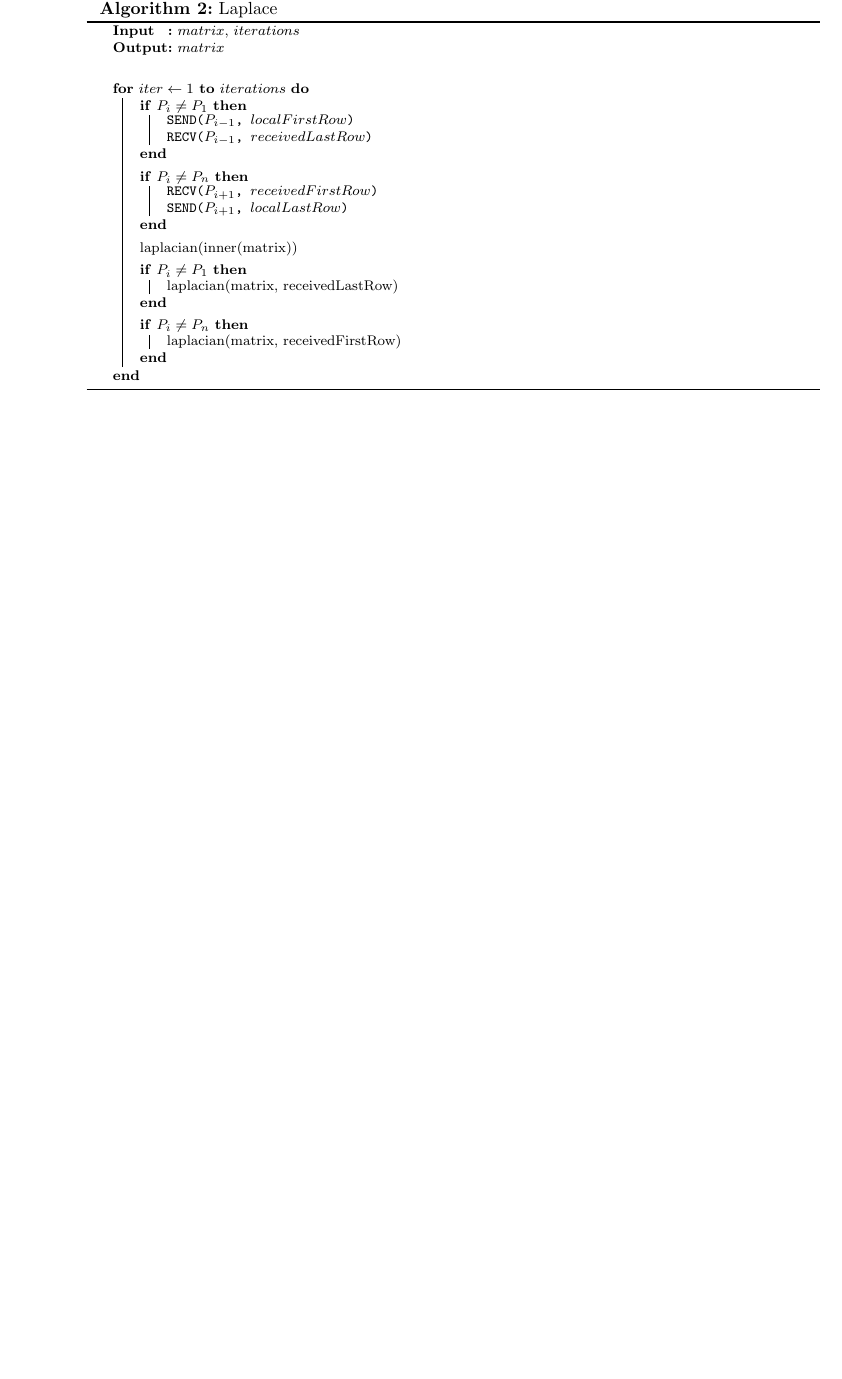
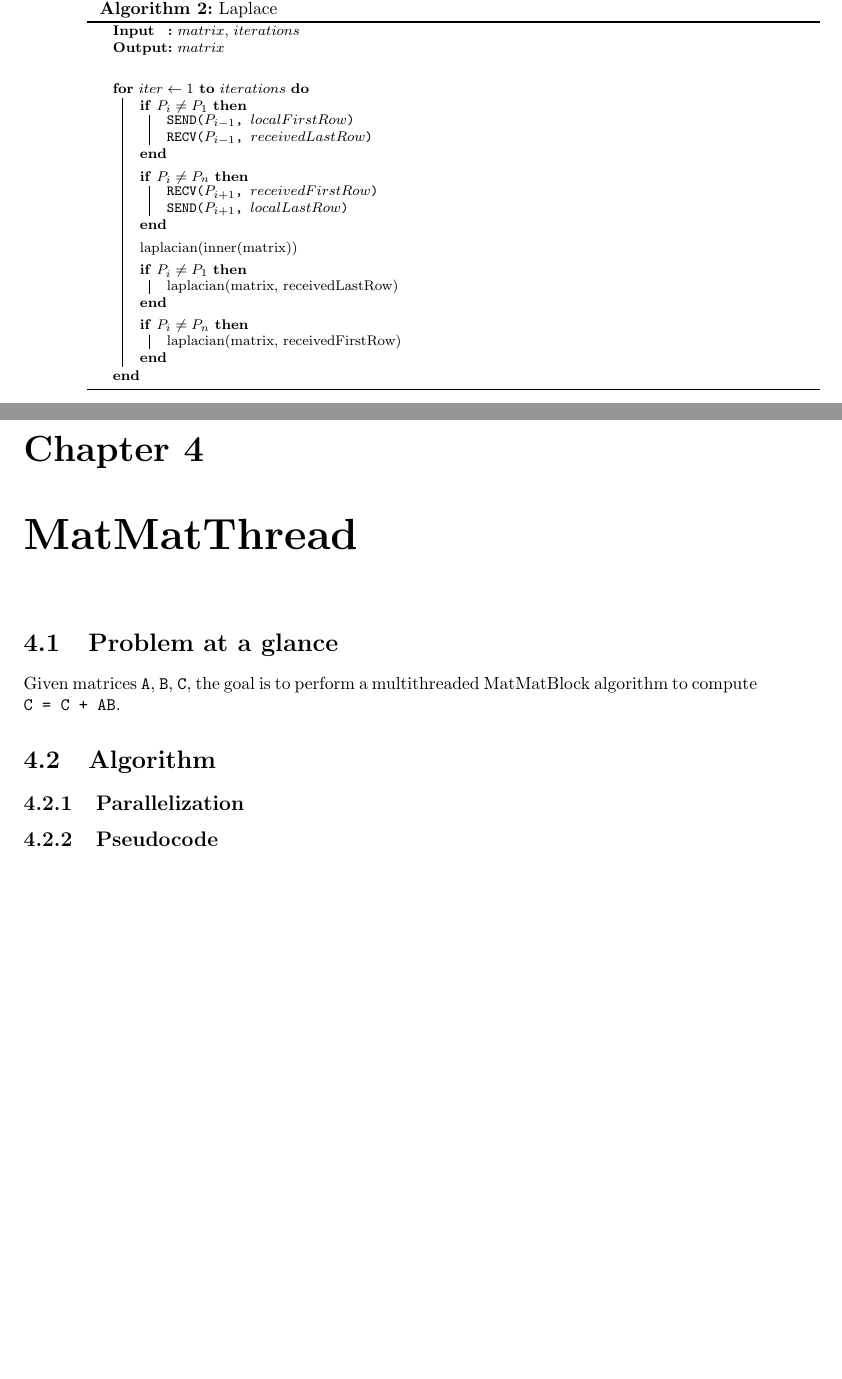
Before and after one commit to FueledBy-Pizza/parallel-distributed-computing, a LaTeX book (parallel-distributed-computing/docs/parallel-distributed-computing-docs/parallel-distributed-computing-docs.tex, which reads parallel-distributed-computing/docs/parallel-distributed-computing-docs/chapter/hpc/matmatthread/matmatthread.tex): part of page 16 of 19 before the commit and two parts of pages 16 and 17 of 23 after it, the two joined at a grey line, cut so that both start at the same text, the shorter picture padded with empty space. Compiled offline with pdfLaTeX.

Commit message:
feat (matmatthread): add (WIP)

```diff
--- /dev/null
+++ b/parallel-distributed-computing/docs/parallel-distributed-computing-docs/chapter/hpc/matmatthread/matmatthread.tex
@@ -0,0 +1,12 @@
+\begin{chapter}{MatMatThread}
+    \begin{section}{Problem at a glance}
+        Given matrices \texttt{A}, \texttt{B}, \texttt{C}, the goal is to perform a multithreaded MatMatBlock algorithm to compute \texttt{C = C + AB}.
+    \end{section}
+    \begin{section}{Algorithm}
+        \begin{subsection}{Parallelization}
+        \end{subsection}
+        \begin{subsection}{Pseudocode}
+
+        \end{subsection}
+    \end{section}
+\end{chapter}
```
Also changed, not shown: parallel-distributed-computing/docs/parallel-distributed-computing-docs/chapter/further-algorithms/further-algorithms.tex (added, +4 -0 lines), parallel-distributed-computing/docs/parallel-distributed-computing-docs/chapter/laplace/laplace.tex (+1 -1 lines), parallel-distributed-computing/docs/parallel-distributed-computing-docs/parallel-distributed-computing-docs.tex (+2 -1 lines).
